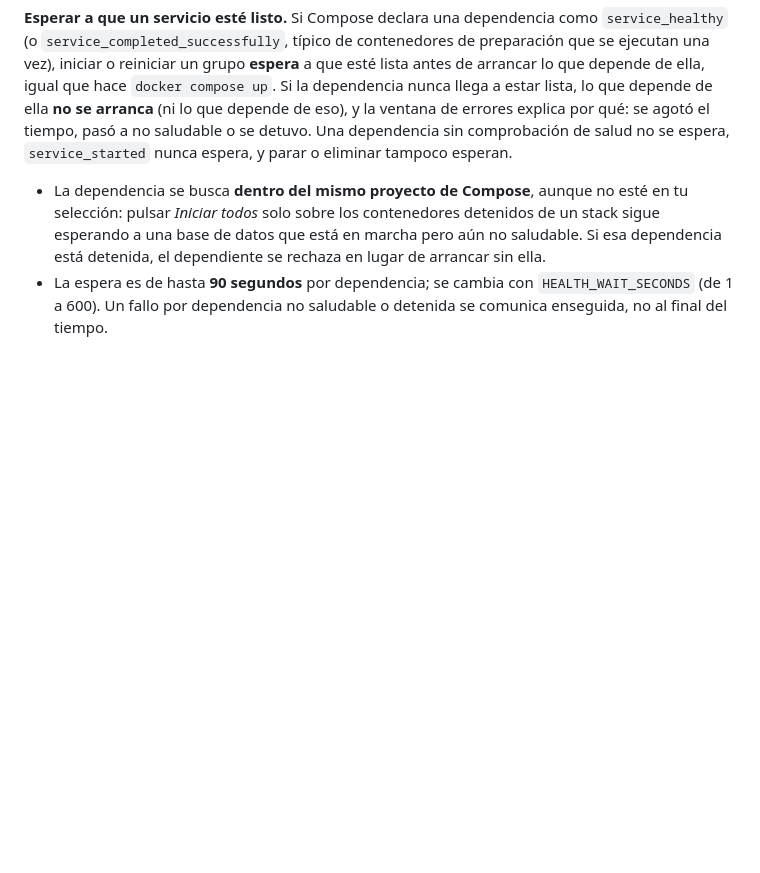
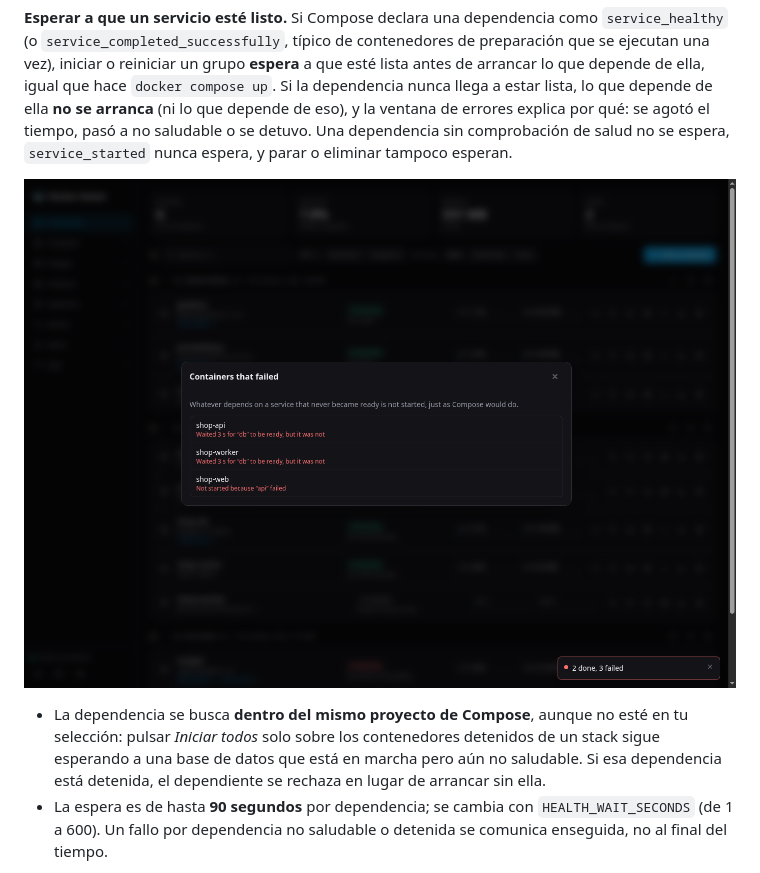
Before and after one commit to Jhostter/docker-gestor, a Markdown page: docs/GUIA.md, the part around the change. Rendered like a GitHub page; pictures changed too: docs/img/health-failure.png (added); blank space fills up the shorter version.

```diff
--- a/docs/GUIA.md
+++ b/docs/GUIA.md
@@ -161,6 +161,8 @@ Los contenedores se agrupan por stack de Compose (se desactiva con *Agrupar por
 **El orden importa.** Cuando Compose declara dependencias (`depends_on`), Docker Gestor las respeta: **inicia** primero la base de datos y la caché, luego la API y luego el servidor web, y **detiene** en el orden inverso. Los contenedores de una misma capa se ejecutan en paralelo, así que un stack grande sigue siendo rápido. Sin información de dependencias (o fuera de Compose) todo se ejecuta a la vez. Reiniciar sigue el orden de inicio.
 
 **Esperar a que un servicio esté listo.** Si Compose declara una dependencia como `service_healthy` (o `service_completed_successfully`, típico de contenedores de preparación que se ejecutan una vez), iniciar o reiniciar un grupo **espera** a que esté lista antes de arrancar lo que depende de ella, igual que hace `docker compose up`. Si la dependencia nunca llega a estar lista, lo que depende de ella **no se arranca** (ni lo que depende de eso), y la ventana de errores explica por qué: se agotó el tiempo, pasó a no saludable o se detuvo. Una dependencia sin comprobación de salud no se espera, `service_started` nunca espera, y parar o eliminar tampoco esperan.
+
+![Un inicio de grupo que rechazó servicios cuya base de datos nunca llegó a estar saludable](img/health-failure.png)
 
 - La dependencia se busca **dentro del mismo proyecto de Compose**, aunque no esté en tu selección: pulsar *Iniciar todos* solo sobre los contenedores detenidos de un stack sigue esperando a una base de datos que está en marcha pero aún no saludable. Si esa dependencia está detenida, el dependiente se rechaza en lugar de arrancar sin ella.
 - La espera es de hasta **90 segundos** por dependencia; se cambia con `HEALTH_WAIT_SECONDS` (de 1 a 600). Un fallo por dependencia no saludable o detenida se comunica enseguida, no al final del tiempo.
```
Also changed, not shown: CHANGELOG.md (+1 -1 lines), docs/GUIDE.md (+2 -0 lines), 2 other files.
